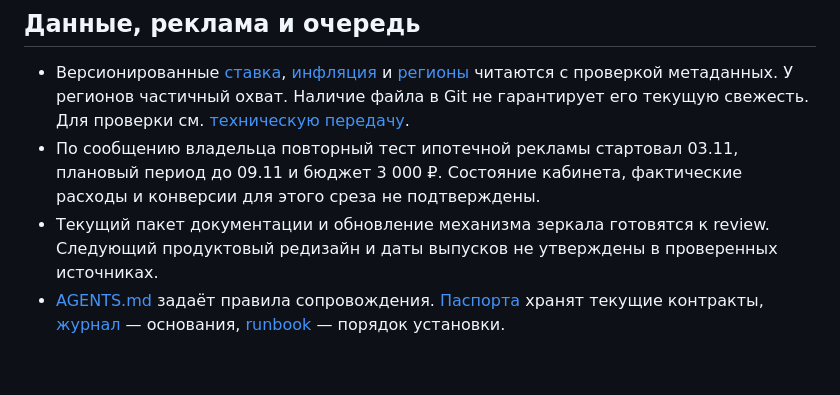
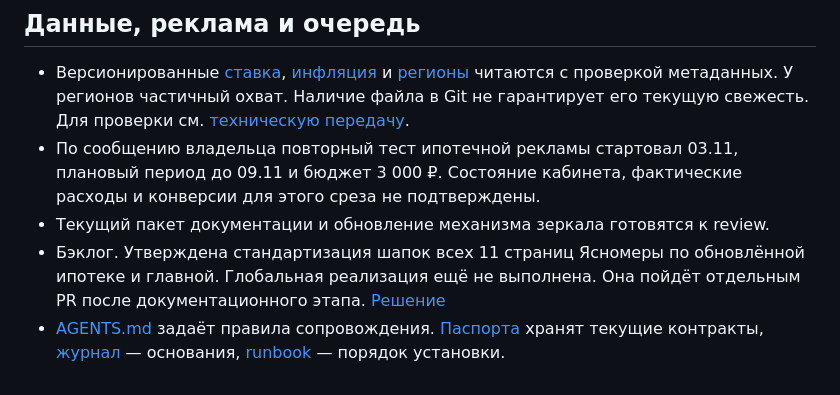
Before and after one commit to Porfhub/my_calculator, a Markdown page: docs/project-context/00_PROJECT_MASTER_STATUS.md, the part around the change. Drawn GitHub-style.

Commit message:
Record approved site header standardization

```diff
--- a/docs/project-context/00_PROJECT_MASTER_STATUS.md
+++ b/docs/project-context/00_PROJECT_MASTER_STATUS.md
@@ -34,5 +34,6 @@
 
 - Версионированные [ставка](../../rates.json), [инфляция](../../inflation.json) и [регионы](../../regions.json) читаются с проверкой метаданных. У регионов частичный охват. Наличие файла в Git не гарантирует его текущую свежесть. Для проверки см. [техническую передачу](02_TECHNICAL_HANDOFF.md).
 - По сообщению владельца повторный тест ипотечной рекламы стартовал 03.11, плановый период до 09.11 и бюджет 3 000 ₽. Состояние кабинета, фактические расходы и конверсии для этого среза не подтверждены.
-- Текущий пакет документации и обновление механизма зеркала готовятся к review. Следующий продуктовый редизайн и даты выпусков не утверждены в проверенных источниках.
+- Текущий пакет документации и обновление механизма зеркала готовятся к review.
+- Бэклог. Утверждена стандартизация шапок всех 11 страниц Ясномеры по обновлённой ипотеке и главной. Глобальная реализация ещё не выполнена. Она пойдёт отдельным PR после документационного этапа. [Решение](01_DECISION_LOG.md)
 - [AGENTS.md](../../AGENTS.md) задаёт правила сопровождения. [Паспорта](../pages/README.md) хранят текущие контракты, [журнал](01_DECISION_LOG.md) — основания, [runbook](03_CONTEXT_MIRROR_RUNBOOK.md) — порядок установки.
```
Also changed, not shown: docs/project-context/01_DECISION_LOG.md (+1 -0 lines).
